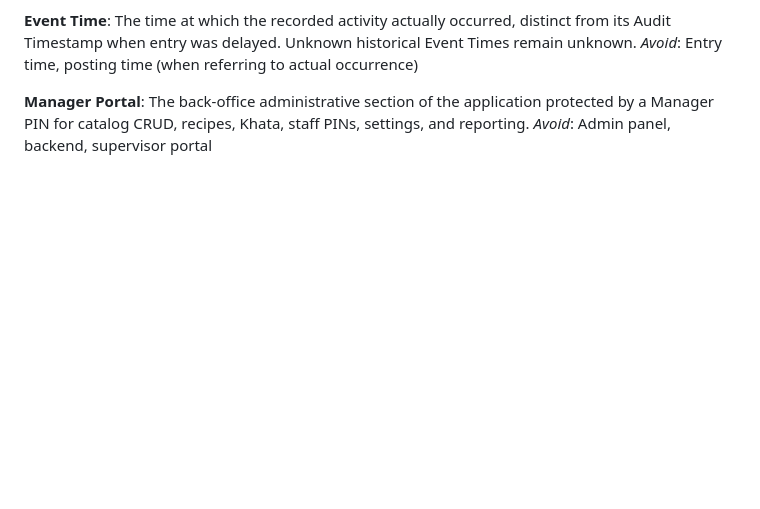
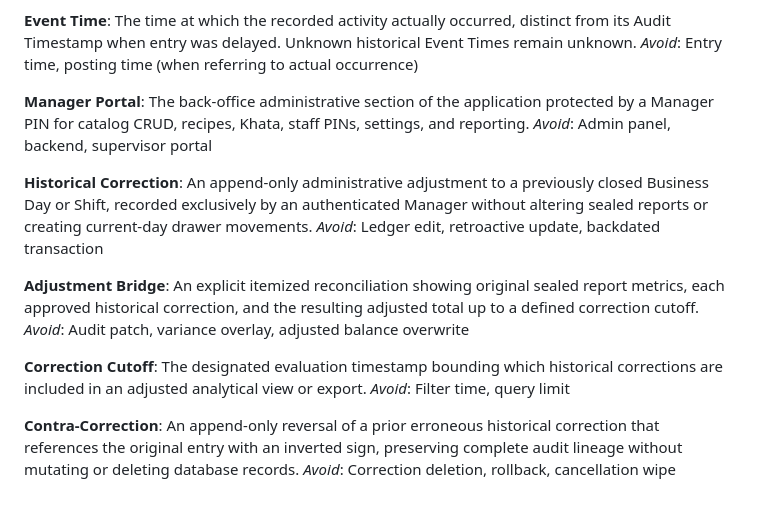
Before and after one commit to AliAhmedoo5/ResturantSys, a Markdown page: GLOSSARY.md, the part around the change. GitHub-like rendering; blank space fills up the shorter version.

Commit message:
docs(adr): record closed-day correction authority and reconciliation policy (#70)

```diff
--- a/GLOSSARY.md
+++ b/GLOSSARY.md
@@ -177,3 +177,20 @@ _Avoid_: Entry time, posting time (when referring to actual occurrence)
 **Manager Portal**:
 The back-office administrative section of the application protected by a Manager PIN for catalog CRUD, recipes, Khata, staff PINs, settings, and reporting.
 _Avoid_: Admin panel, backend, supervisor portal
+
+
+**Historical Correction**:
+An append-only administrative adjustment to a previously closed Business Day or Shift, recorded exclusively by an authenticated Manager without altering sealed reports or creating current-day drawer movements.
+_Avoid_: Ledger edit, retroactive update, backdated transaction
+
+**Adjustment Bridge**:
+An explicit itemized reconciliation showing original sealed report metrics, each approved historical correction, and the resulting adjusted total up to a defined correction cutoff.
+_Avoid_: Audit patch, variance overlay, adjusted balance overwrite
+
+**Correction Cutoff**:
+The designated evaluation timestamp bounding which historical corrections are included in an adjusted analytical view or export.
+_Avoid_: Filter time, query limit
+
+**Contra-Correction**:
+An append-only reversal of a prior erroneous historical correction that references the original entry with an inverted sign, preserving complete audit lineage without mutating or deleting database records.
+_Avoid_: Correction deletion, rollback, cancellation wipe
```
Also changed, not shown: docs/adr/0019-closed-day-correction-authority-and-reconciliation.md (added, +145 -0 lines).
